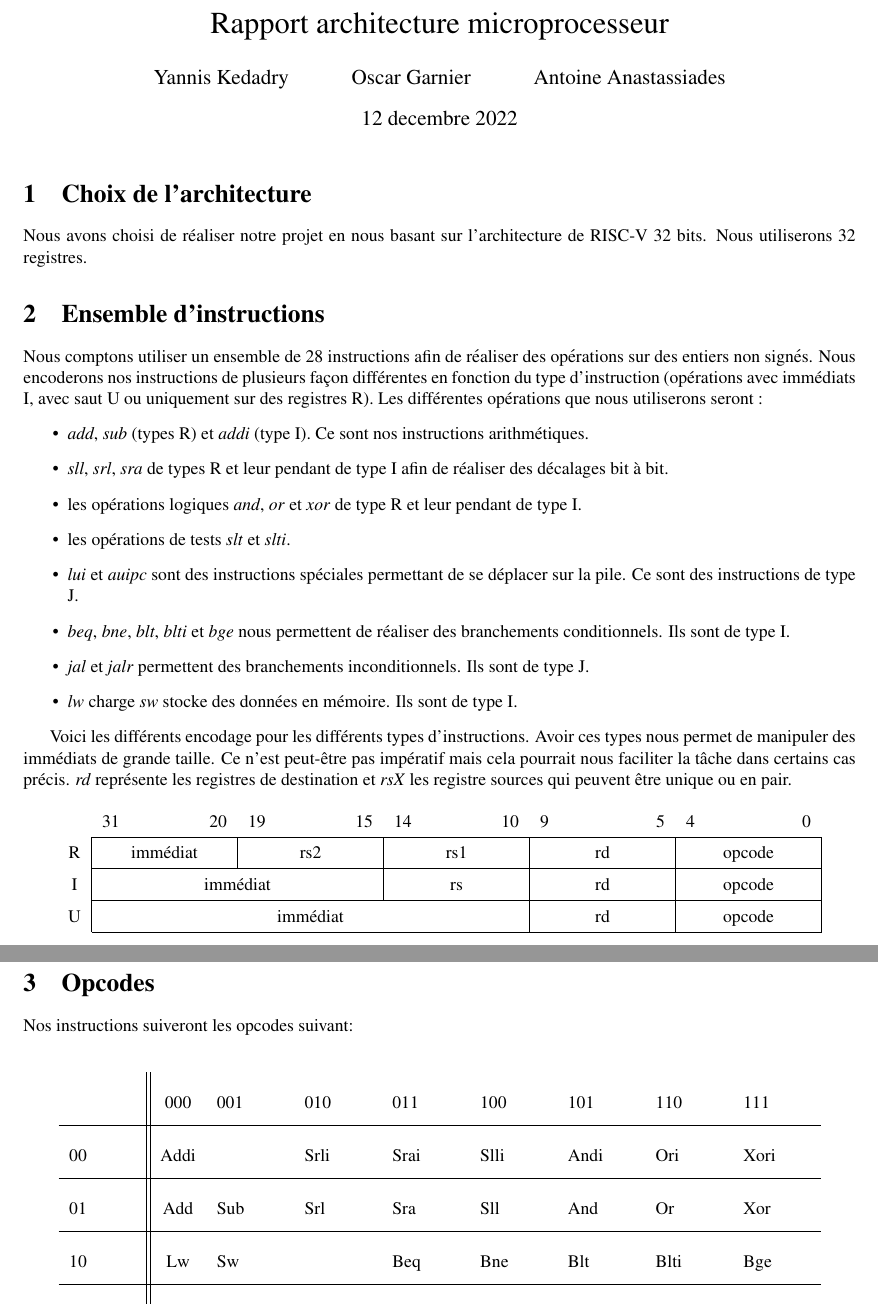
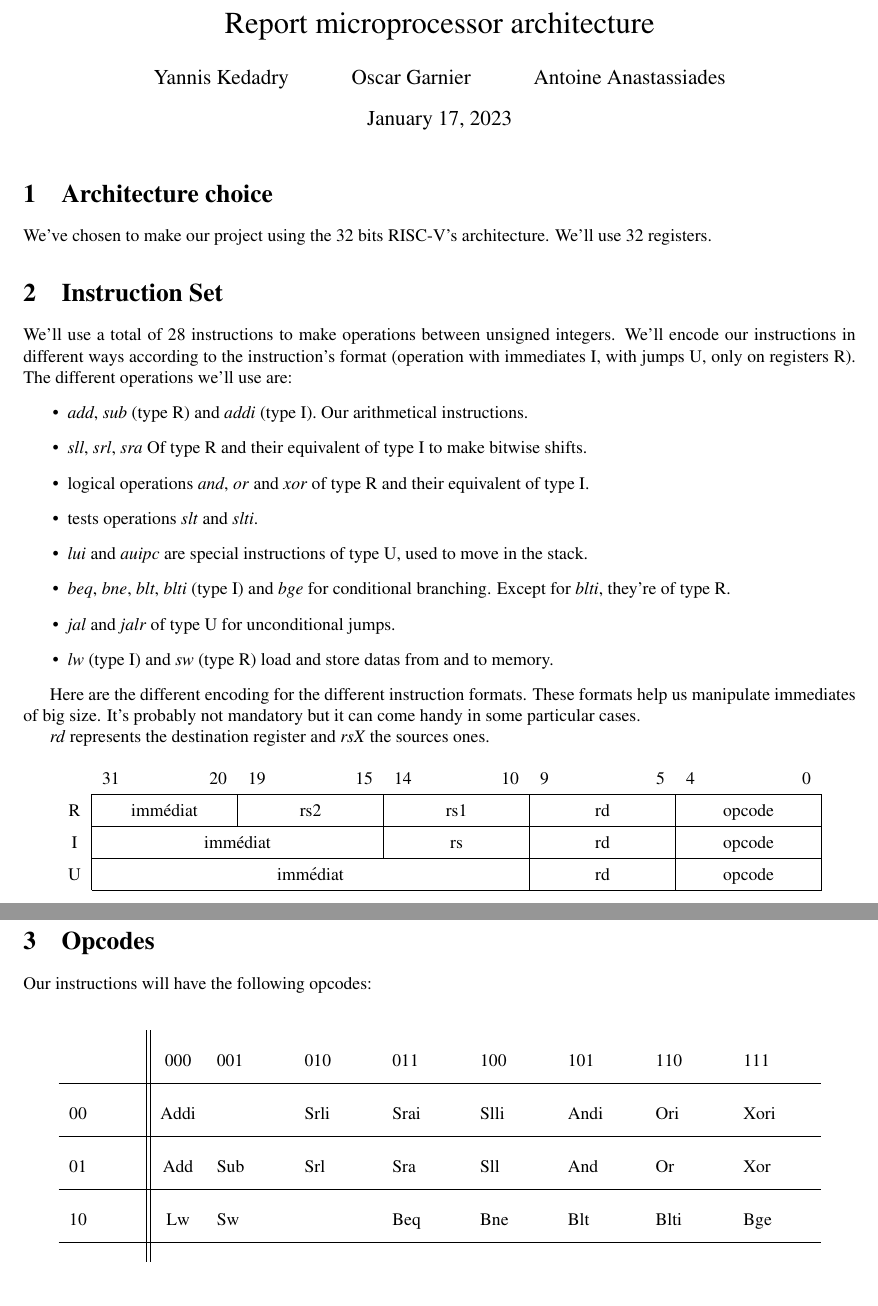
Before and after one commit to a-ananas/microprocessor, a LaTeX document (report_architecture/report.tex): two parts of pages 1 and 2 of 2 before the commit and two parts of pages 1 and 2 of 3 after it, joined at a grey line, cut at the place of the change, the shorter picture padded with empty space. Compiled offline with pdfLaTeX.

Commit message:
update readme and correct report

```diff
--- a/report_architecture/report.tex
+++ b/report_architecture/report.tex
@@ -22,34 +22,35 @@
 \newcommand{\RNum}[1]{\uppercase\expandafter{\romannumeral #1\relax}}
 \newcommand{\risc}{RISC-\RNum{5}}
 
-\title{Rapport architecture microprocesseur}
+\title{Report microprocessor architecture}
 \author{Yannis Kedadry \and Oscar Garnier \and Antoine Anastassiades }
-\date{12 decembre 2022}
+\date{\today}
 
 \begin{document}
 \maketitle
 
-\section{Choix de l'architecture}
-Nous avons choisi de réaliser notre projet en nous basant sur l'architecture de \risc{} 32 bits. Nous utiliserons 32 registres.
+\section{Architecture choice}
+We've chosen to make our project using the 32 bits \risc{}'s architecture. We'll use 32 registers.
 
-\section{Ensemble d'instructions}
-Nous comptons utiliser un ensemble de 28 instructions afin de réaliser des opérations sur des entiers non signés.
-Nous encoderons nos instructions de plusieurs façon différentes en fonction du type d'instruction
-(opérations avec immédiats I, avec saut U ou uniquement sur des registres R).
-Les différentes opérations que nous utiliserons seront :
+\section{Instruction Set}
+We'll use a total of 28 instructions to make operations between unsigned integers. We'll encode our instructions in different
+ways according to the instruction's format (operation with immediates I, with jumps U, only on registers R).
+The different operations we'll use are:
 \begin{itemize}
-	\item \emph{add}, \emph{sub} (types R) et \emph{addi} (type I). Ce sont nos instructions arithmétiques.
-	\item \emph{sll}, \emph{srl}, \emph{sra} de types R et leur pendant de type I afin de réaliser des décalages bit à bit.
-	\item les opérations logiques \emph{and}, \emph{or} et \emph{xor} de type R et leur pendant de type I.
-	\item les opérations de tests \emph{slt} et \emph{slti}.
-	\item \emph{lui} et \emph{auipc} sont des instructions spéciales permettant de se déplacer sur la pile. Ce sont des instructions de type J.
-	\item \emph{beq}, \emph{bne}, \emph{blt}, \emph{blti} et \emph{bge} nous permettent de réaliser des branchements conditionnels. Ils sont de type I.
-	\item \emph{jal} et \emph{jalr} permettent des branchements inconditionnels. Ils sont de type J.
-	\item \emph{lw} charge \emph{sw} stocke des données en mémoire. Ils sont de type I.
+	\item \emph{add}, \emph{sub} (type R) and \emph{addi} (type I). Our arithmetical instructions.
+	\item \emph{sll}, \emph{srl}, \emph{sra}  Of type R and their equivalent of type I to make bitwise shifts.
+	\item logical operations \emph{and}, \emph{or} and \emph{xor} of type R and their equivalent of type I.
+	\item tests operations \emph{slt} and \emph{slti}.
+	\item \emph{lui} and \emph{auipc} are special instructions of type U, used to move in the stack.
+	\item \emph{beq}, \emph{bne}, \emph{blt}, \emph{blti} (type I) and \emph{bge} for conditional branching. Except for \emph{blti}, they're of type R.
+	\item \emph{jal} and \emph{jalr} of type U for unconditional jumps.
+	\item \emph{lw} (type I) and \emph{sw} (type R) load and store datas from and to memory.
 \end{itemize}
 
-Voici les différents encodage pour les différents types d'instructions. Avoir ces types nous permet de manipuler des immédiats de grande taille. Ce n'est peut-être pas impératif mais cela pourrait nous faciliter la tâche dans certains cas précis.
-\emph{rd} représente les registres de destination et \emph{rsX} les registre sources qui peuvent être unique ou en pair.
+Here are the different encoding for the different instruction formats. These formats help us manipulate immediates of big size.
+It's probably not mandatory but it can come handy in some particular cases.
+
+\emph{rd} represents the destination register and \emph{rsX} the sources ones.
 \begin{center}
 	\def\arraystretch{1.5}
 	\begin{tabular}{c*{5}{p{0.15\textwidth}}}
@@ -67,7 +68,7 @@ Voici les différents encodage pour les différents types d'instructions. Avoir
 \newpage
 \section{Opcodes}
 
-Nos instructions suiveront les opcodes suivant:
+Our instructions will have the following opcodes:
 \newline
 
 \begin{center}
@@ -89,2 +128,3 @@ Nos instructions suiveront les opcodes suivant:
+\end{center}
 
 \end{document}
```
Also changed, not shown: HOWTO.md (added, +25 -0 lines), README.md, report_architecture/report.pdf, report_architecture/report.tex (38 more changed lines), 1 other file.
